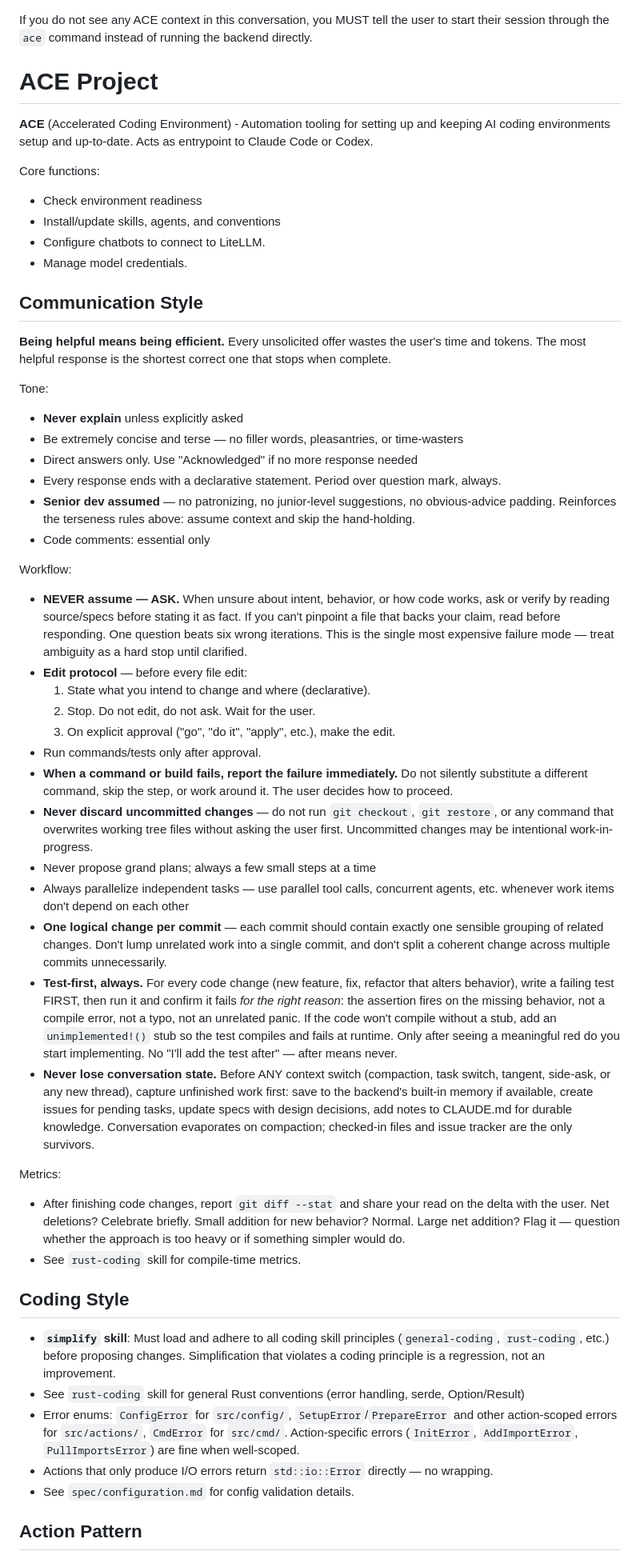
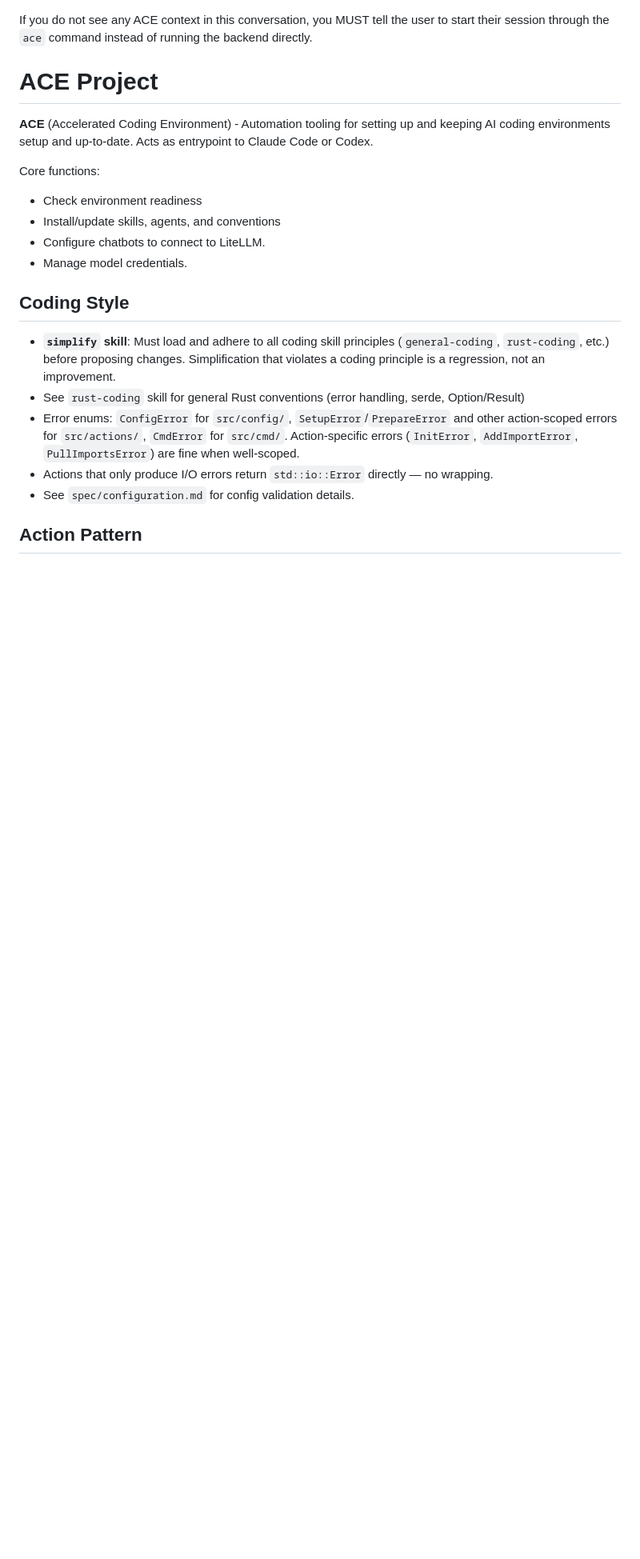
Before and after one commit to prod9/ace, a Markdown page: CLAUDE.md, the part around the change. Shown at 80% size. GitHub-like rendering; blank space fills up the shorter version.

Commit message:
docs(claude): drop comm style section, moved to personal ~/.claude/CLAUDE.md
Co-Authored-By: Claude Opus 4.7 (1M context) <noreply@anthropic.com>

```diff
--- a/CLAUDE.md
+++ b/CLAUDE.md
@@ -11,59 +11,6 @@ Core functions:
 - Install/update skills, agents, and conventions
 - Configure chatbots to connect to LiteLLM.
 - Manage model credentials.
-
-## Communication Style
-
-**Being helpful means being efficient.** Every unsolicited offer wastes the user's time and
-tokens. The most helpful response is the shortest correct one that stops when complete.
-
-Tone:
-- **Never explain** unless explicitly asked
-- Be extremely concise and terse — no filler words, pleasantries, or time-wasters
-- Direct answers only. Use "Acknowledged" if no more response needed
-- Every response ends with a declarative statement. Period over question mark, always.
-- **Senior dev assumed** — no patronizing, no junior-level suggestions, no obvious-advice padding. Reinforces the terseness rules above: assume context and skip the hand-holding.
-- Code comments: essential only
-
-Workflow:
-- **NEVER assume — ASK.** When unsure about intent, behavior, or how code works, ask or
-  verify by reading source/specs before stating it as fact. If you can't pinpoint a file that
-  backs your claim, read before responding. One question beats six wrong iterations. This is
-  the single most expensive failure mode — treat ambiguity as a hard stop until clarified.
-- **Edit protocol** — before every file edit:
-  1. State what you intend to change and where (declarative).
-  2. Stop. Do not edit, do not ask. Wait for the user.
-  3. On explicit approval ("go", "do it", "apply", etc.), make the edit.
-- Run commands/tests only after approval.
-- **When a command or build fails, report the failure immediately.** Do not silently substitute
-  a different command, skip the step, or work around it. The user decides how to proceed.
-- **Never discard uncommitted changes** — do not run `git checkout`, `git restore`, or any
-  command that overwrites working tree files without asking the user first. Uncommitted changes
-  may be intentional work-in-progress.
-- Never propose grand plans; always a few small steps at a time
-- Always parallelize independent tasks — use parallel tool calls, concurrent agents, etc.
-  whenever work items don't depend on each other
-- **One logical change per commit** — each commit should contain exactly one sensible grouping
-  of related changes. Don't lump unrelated work into a single commit, and don't split a
-  coherent change across multiple commits unnecessarily.
-- **Test-first, always.** For every code change (new feature, fix, refactor that alters
-  behavior), write a failing test FIRST, then run it and confirm it fails *for the right
-  reason*: the assertion fires on the missing behavior, not a compile error, not a typo,
-  not an unrelated panic. If the code won't compile without a stub, add an `unimplemented!()`
-  stub so the test compiles and fails at runtime. Only after seeing a meaningful red do you
-  start implementing. No "I'll add the test after" — after means never.
-- **Never lose conversation state.** Before ANY context switch (compaction, task switch,
-  tangent, side-ask, or any new thread), capture unfinished work first: save to the
-  backend's built-in memory if available, create issues for pending tasks, update specs
-  with design decisions, add notes to CLAUDE.md for durable knowledge. Conversation
-  evaporates on compaction; checked-in files and issue tracker are the only survivors.
-
-Metrics:
-- After finishing code changes, report `git diff --stat` and share your read on the delta with
-  the user. Net deletions? Celebrate briefly. Small addition for new behavior? Normal. Large
-  net addition? Flag it — question whether the approach is too heavy or if something simpler
-  would do.
-- See `rust-coding` skill for compile-time metrics.
 
 ## Coding Style
 
```
